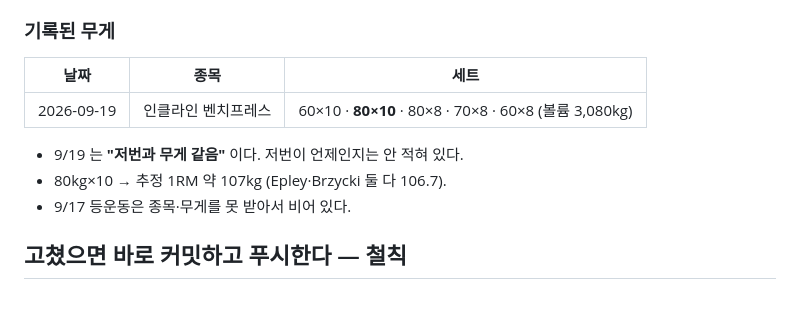
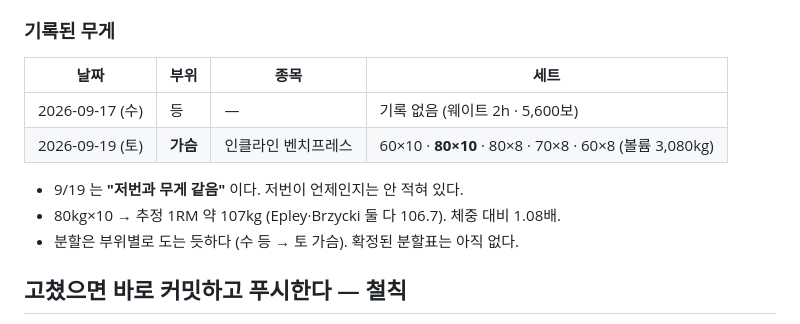
Before and after one commit to hong-seok-young/body-building, a Markdown page: CLAUDE.md, the part around the change. Rendered like a GitHub page.

Commit message:
운동 기록에 부위를 넣는다 — 9/19 가슴 · 9/17 등
표에 부위 칸을 만들고 9/17(등)·9/19(가슴)을 채웠다. 9/17 은 종목·무게를
못 받아 비어 있지만 부위만이라도 남긴다 — 다음에 등 하는 날 비교할 기준이
있어야 한다.

분할이 부위별로 도는 것으로 보이는데(수 등 → 토 가슴) 확정된 분할표는
아직 없으므로 추측으로 적지 않는다.

Co-Authored-By: Claude Opus 5 <noreply@anthropic.com>
Claude-Session: https://claude.ai/code/session_01CYNiCr2yrMRojAShY78CMS

```diff
--- a/CLAUDE.md
+++ b/CLAUDE.md
@@ -42,13 +42,14 @@
 
 ### 기록된 무게
 
-| 날짜 | 종목 | 세트 |
-|---|---|---|
-| 2026-09-19 | 인클라인 벤치프레스 | 60×10 · **80×10** · 80×8 · 70×8 · 60×8 (볼륨 3,080kg) |
+| 날짜 | 부위 | 종목 | 세트 |
+|---|---|---|---|
+| 2026-09-17 (수) | 등 | — | 기록 없음 (웨이트 2h · 5,600보) |
+| 2026-09-19 (토) | **가슴** | 인클라인 벤치프레스 | 60×10 · **80×10** · 80×8 · 70×8 · 60×8 (볼륨 3,080kg) |
 
 - 9/19 는 **"저번과 무게 같음"** 이다. 저번이 언제인지는 안 적혀 있다.
-- 80kg×10 → 추정 1RM 약 107kg (Epley·Brzycki 둘 다 106.7).
-- 9/17 등운동은 종목·무게를 못 받아서 비어 있다.
+- 80kg×10 → 추정 1RM 약 107kg (Epley·Brzycki 둘 다 106.7). 체중 대비 1.08배.
+- 분할은 부위별로 도는 듯하다 (수 등 → 토 가슴). 확정된 분할표는 아직 없다.
 
 
 ## 고쳤으면 바로 커밋하고 푸시한다 — 철칙
```
